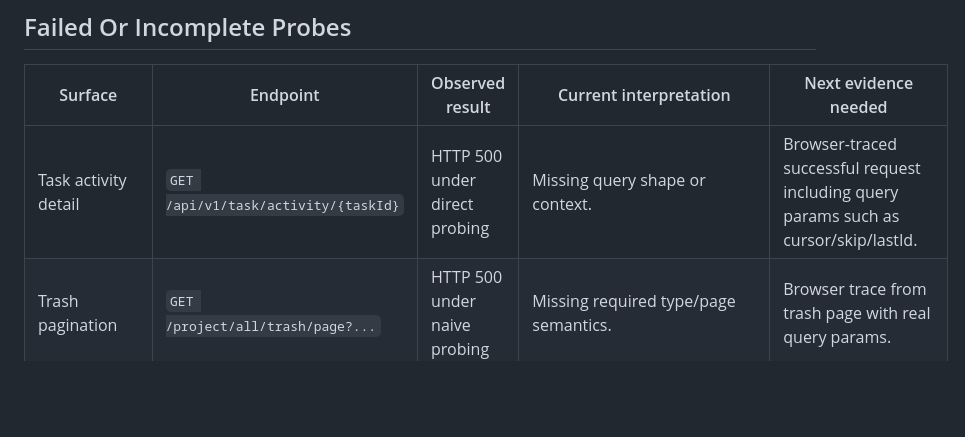
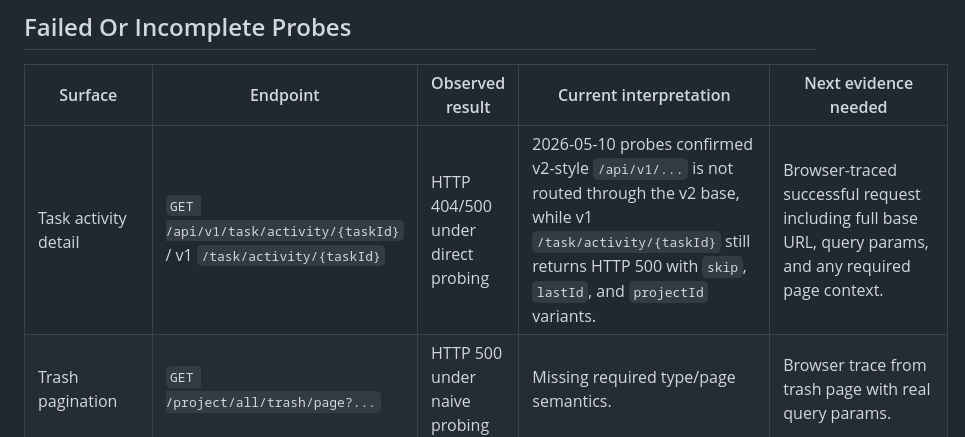
Before and after one commit to DeliciousBuding/dida-cli, a Markdown page: docs/research/webapi-probe-log.md, the part around the change. Rendered like a GitHub page; blank space fills up the shorter version.

Commit message:
docs: record task activity probe results

```diff
--- a/docs/research/webapi-probe-log.md
+++ b/docs/research/webapi-probe-log.md
@@ -27,7 +27,7 @@ payload dumps, or local browser exports here.
 
 | Surface | Endpoint | Observed result | Current interpretation | Next evidence needed |
 | --- | --- | --- | --- | --- |
-| Task activity detail | `GET /api/v1/task/activity/{taskId}` | HTTP 500 under direct probing | Missing query shape or context. | Browser-traced successful request including query params such as cursor/skip/lastId. |
+| Task activity detail | `GET /api/v1/task/activity/{taskId}` / v1 `/task/activity/{taskId}` | HTTP 404/500 under direct probing | 2026-05-10 probes confirmed v2-style `/api/v1/...` is not routed through the v2 base, while v1 `/task/activity/{taskId}` still returns HTTP 500 with `skip`, `lastId`, and `projectId` variants. | Browser-traced successful request including full base URL, query params, and any required page context. |
 | Trash pagination | `GET /project/all/trash/page?...` | HTTP 500 under naive probing | Missing required type/page semantics. | Browser trace from trash page with real query params. |
 | Project data by id | `GET /project/{id}/data` | HTTP 404 on observed CN Web API | Not the active private endpoint for current web app. | Recheck only if bundle or network trace changes. |
 | Project columns by id | `GET /project/{id}/columns` | HTTP 404 | Replaced by `/column/project/{projectId}`. | None unless webapp changes. |
```
Also changed, not shown: docs/api-coverage.md (+1 -1 lines), docs/web-api.md (+7 -4 lines).
